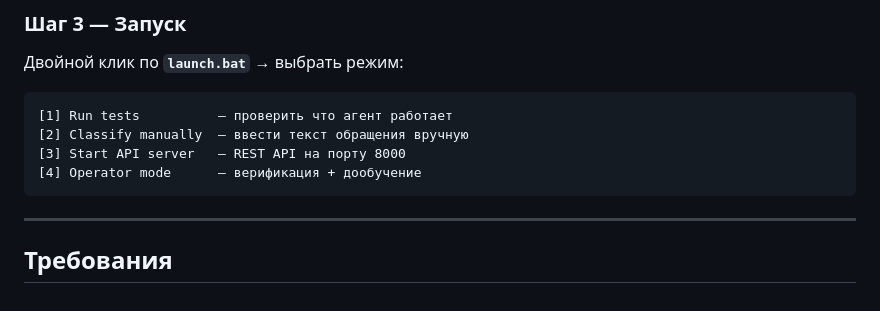
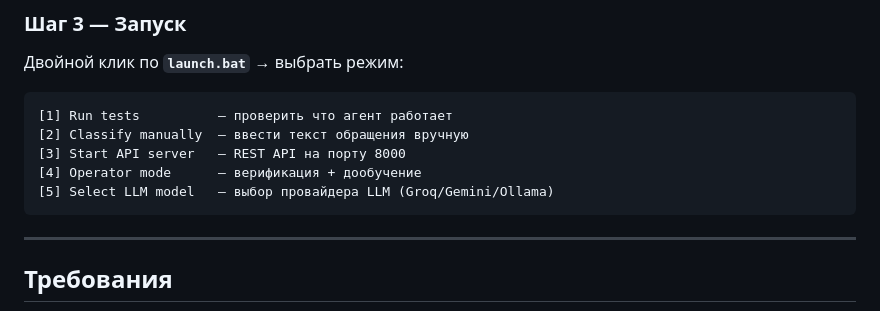
Before and after one commit to nikitakorotaevnikita-sudo/Class-OG-Final, a Markdown page: README.md, the part around the change. GitHub-like rendering.

Commit message:
docs: fix launch.bat menu — added [5] Select LLM model option

````diff
--- a/README.md
+++ b/README.md
@@ -248,6 +248,7 @@ cd "C:\путь\до\папки\Class OG Final"
 [2] Classify manually  — ввести текст обращения вручную
 [3] Start API server   — REST API на порту 8000
 [4] Operator mode      — верификация + дообучение
+[5] Select LLM model   — выбор провайдера LLM (Groq/Gemini/Ollama)
 ```
 
 ---
````
